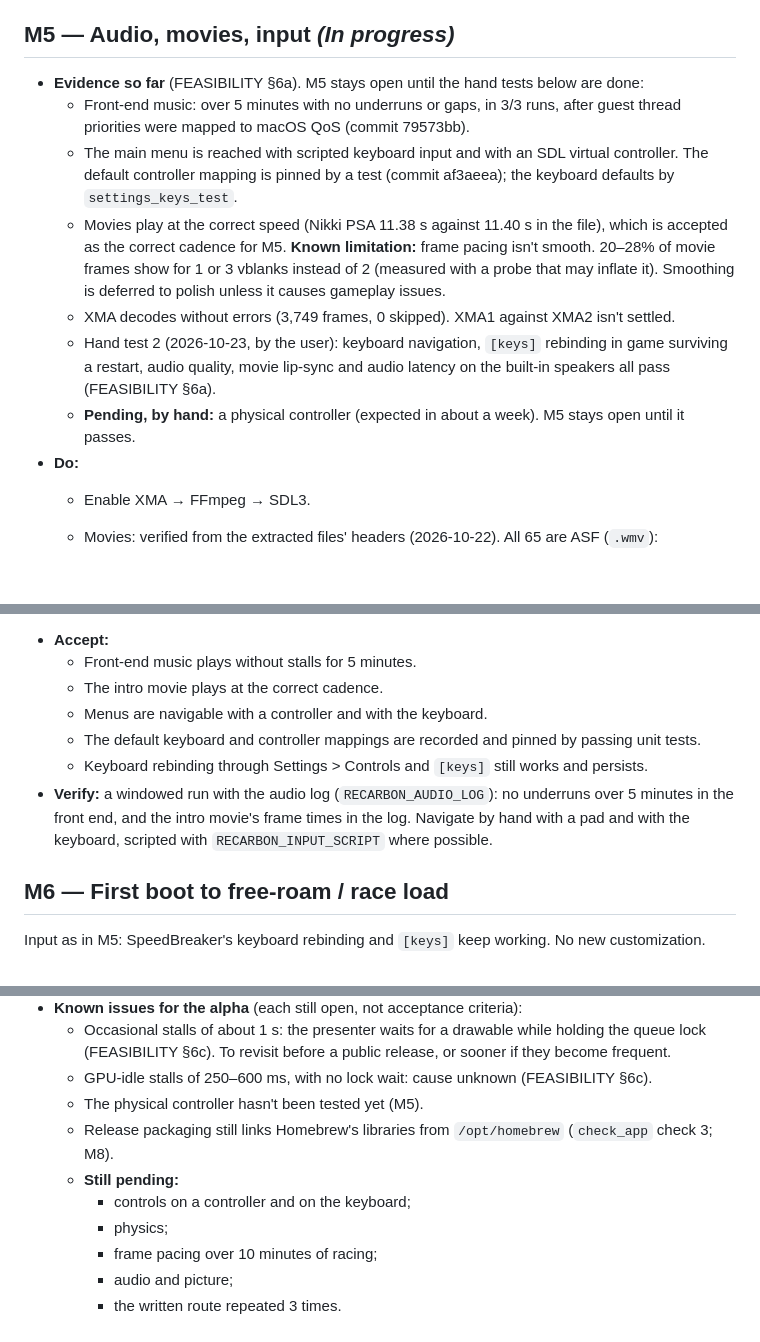
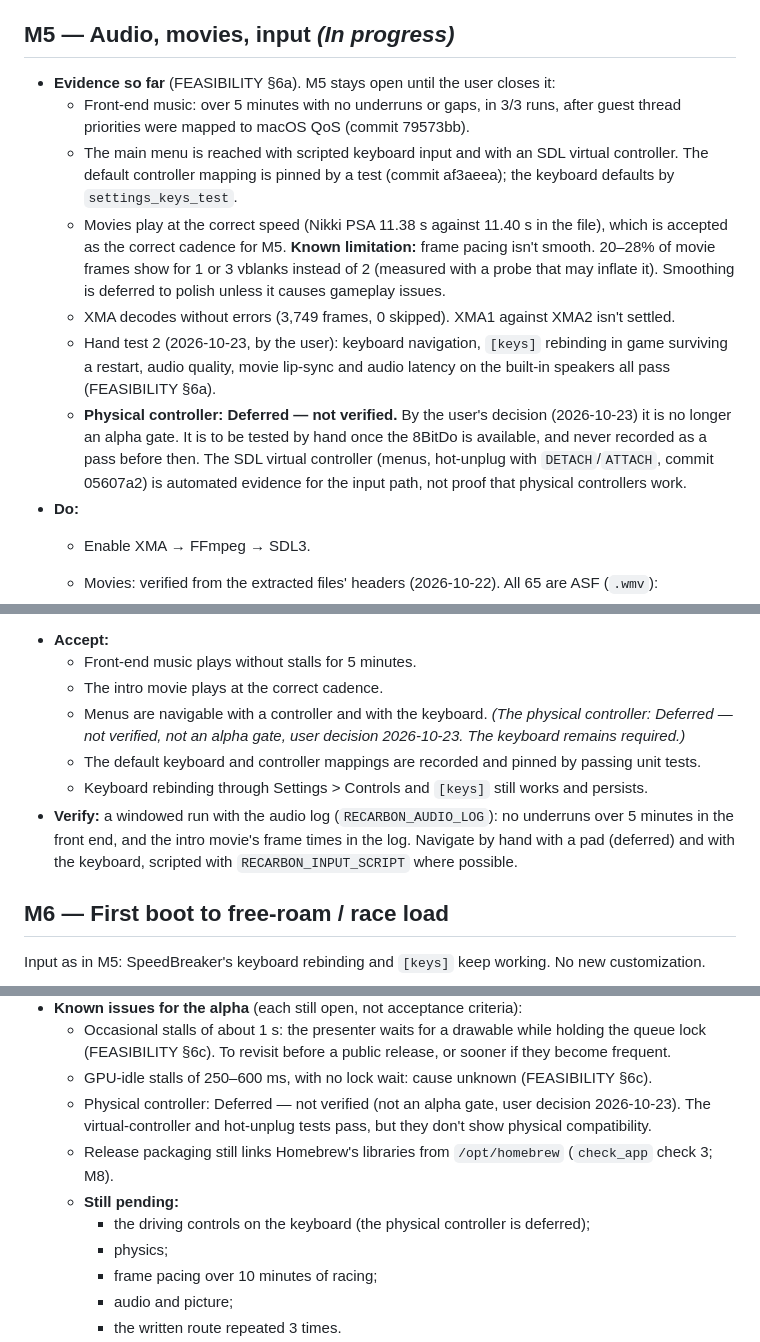
Before and after one commit to retronative/recarbon, a Markdown page: reference/ROADMAP.md, 3 parts joined by grey strips. Drawn GitHub-style; blank space fills up the shorter version.

```diff
--- a/reference/ROADMAP.md
+++ b/reference/ROADMAP.md
@@ -147,7 +147,7 @@ Diagnosing a failure is progress. It does not pass a criterion.
   and the screenshot matches.
 
 ## M5 — Audio, movies, input *(In progress)*
-- **Evidence so far** (FEASIBILITY §6a). M5 stays open until the hand tests below are done:
+- **Evidence so far** (FEASIBILITY §6a). M5 stays open until the user closes it:
   - Front-end music: over 5 minutes with no underruns or gaps, in 3/3 runs, after guest thread
     priorities were mapped to macOS QoS (commit 79573bb).
   - The main menu is reached with scripted keyboard input and with an SDL virtual controller.
@@ -161,8 +161,10 @@ Diagnosing a failure is progress. It does not pass a criterion.
   - Hand test 2 (2026-10-23, by the user): keyboard navigation, `[keys]` rebinding in game
     surviving a restart, audio quality, movie lip-sync and audio latency on the built-in
     speakers all pass (FEASIBILITY §6a).
-  - **Pending, by hand:** a physical controller (expected in about a week). M5 stays open
-    until it passes.
+  - **Physical controller: Deferred — not verified.** By the user's decision (2026-10-23) it is no longer an
+    alpha gate. It is to be tested by hand once the 8BitDo is available, and never recorded as a
+    pass before then. The SDL virtual controller (menus, hot-unplug with `DETACH`/`ATTACH`, commit
+    05607a2) is automated evidence for the input path, not proof that physical controllers work.
 - **Do:**
   - Enable XMA → FFmpeg → SDL3.
   - Movies: verified from the extracted files' headers (2026-10-22). All 65 are ASF (`.wmv`):
@@ -186,12 +188,13 @@ Diagnosing a failure is progress. It does not pass a criterion.
 - **Accept:**
   - Front-end music plays without stalls for 5 minutes.
   - The intro movie plays at the correct cadence.
-  - Menus are navigable with a controller and with the keyboard.
+  - Menus are navigable with a controller and with the keyboard. *(The physical controller:
+    Deferred — not verified, not an alpha gate, user decision 2026-10-23. The keyboard remains required.)*
   - The default keyboard and controller mappings are recorded and pinned by passing unit tests.
   - Keyboard rebinding through Settings > Controls and `[keys]` still works and persists.
 - **Verify:** a windowed run with the audio log (`RECARBON_AUDIO_LOG`): no underruns over 5 minutes
-  in the front end, and the intro movie's frame times in the log. Navigate by hand with a pad and
-  with the keyboard, scripted with `RECARBON_INPUT_SCRIPT` where possible.
+  in the front end, and the intro movie's frame times in the log. Navigate by hand with a pad (deferred)
+  and with the keyboard, scripted with `RECARBON_INPUT_SCRIPT` where possible.
 
 ## M6 — First boot to free-roam / race load
 Input as in M5: SpeedBreaker's keyboard rebinding and `[keys]` keep working. No new
@@ -260,11 +264,12 @@ customization. The controls criterion is judged on the default mappings.
     lock (FEASIBILITY §6c). To revisit before a public release, or sooner if they become
     frequent.
   - GPU-idle stalls of 250–600 ms, with no lock wait: cause unknown (FEASIBILITY §6c).
-  - The physical controller hasn't been tested yet (M5).
+  - Physical controller: Deferred — not verified (not an alpha gate, user decision 2026-10-23). The
+    virtual-controller and hot-unplug tests pass, but they don't show physical compatibility.
   - Release packaging still links Homebrew's libraries from `/opt/homebrew` (`check_app`
     check 3; M8).
   - **Still pending:**
-    - controls on a controller and on the keyboard;
+    - the driving controls on the keyboard (the physical controller is deferred);
     - physics;
     - frame pacing over 10 minutes of racing;
     - audio and picture;
```
Also changed, not shown: other parts of reference/ROADMAP.md (+2 -1 lines), README.md (+3 -3 lines), reference/FEASIBILITY.md (+5 -1 lines).
